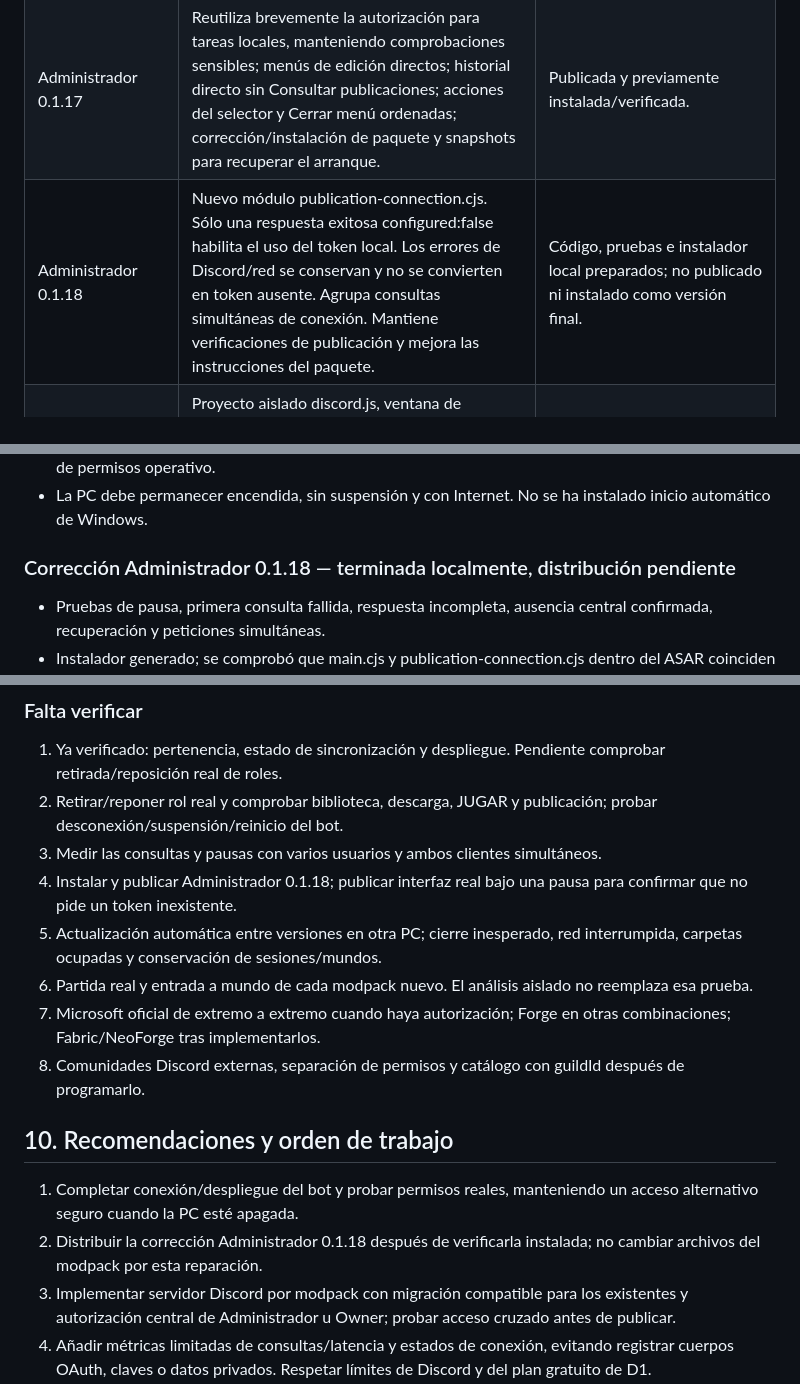
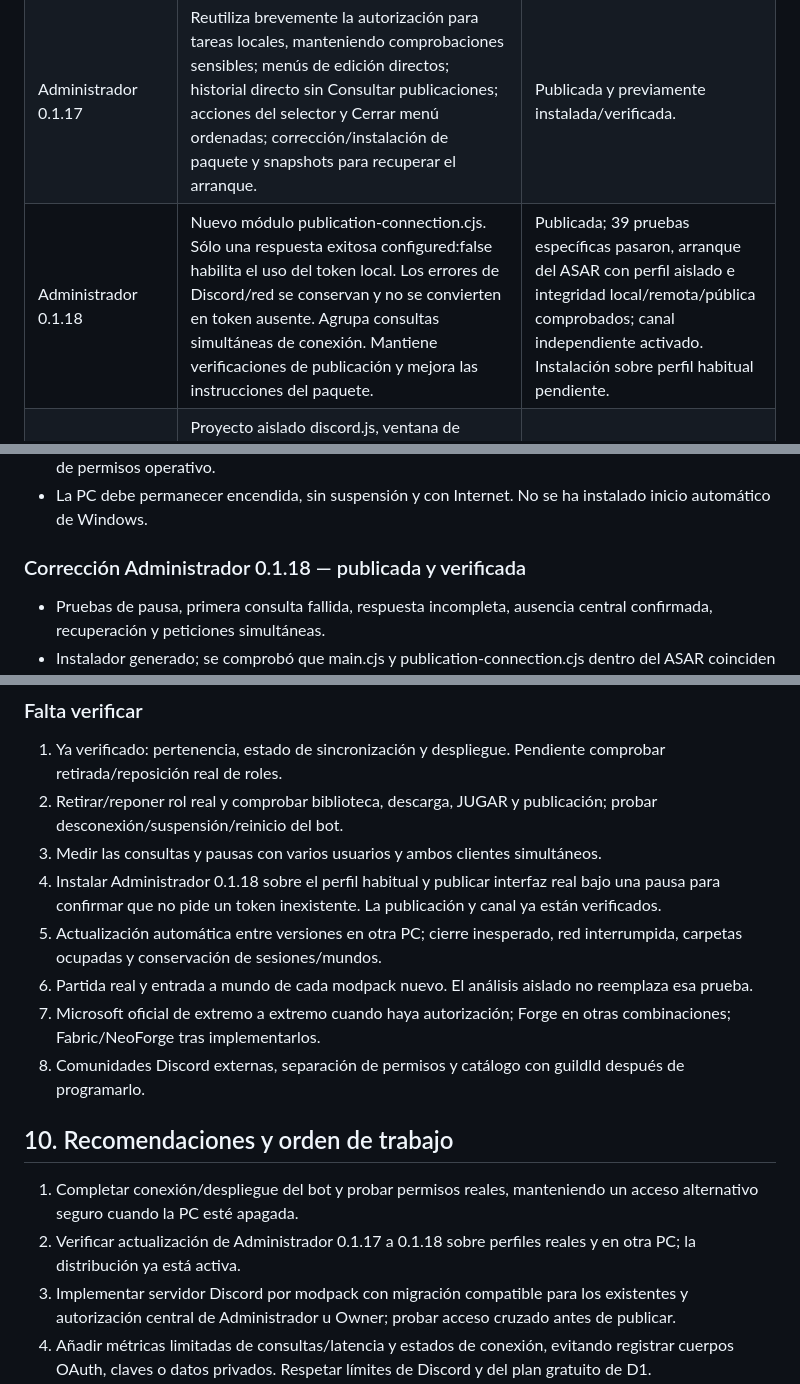
Before and after one commit to tonyvillalobosmejia-netizen/champagne-vol5-modpack, a Markdown page: launcher/ESTADO_DESARROLLO.md, 3 parts joined by grey strips. Drawn GitHub-style.

```diff
--- a/launcher/ESTADO_DESARROLLO.md
+++ b/launcher/ESTADO_DESARROLLO.md
@@ -88,7 +88,7 @@ Publicaciones verificadas:
 | --- | --- | --- |
 | Launcher 0.1.16 | Reducción de consultas repetidas durante navegación/descargas; comprobación inicial de roles; pausa de Discord con explicación correcta; refresco de imágenes y uso del icono incluido en el paquete como respaldo; carpetas legibles y migración tolerante a carpetas ocupadas; apertura de raíz o carpeta individual según el botón. | Publicada y previamente instalada/verificada. No elimina los límites de Discord. |
 | Administrador 0.1.17 | Reutiliza brevemente la autorización para tareas locales, manteniendo comprobaciones sensibles; menús de edición directos; historial directo sin Consultar publicaciones; acciones del selector y Cerrar menú ordenadas; corrección/instalación de paquete y snapshots para recuperar el arranque. | Publicada y previamente instalada/verificada. |
-| Administrador 0.1.18 | Nuevo módulo publication-connection.cjs. Sólo una respuesta exitosa configured:false habilita el uso del token local. Los errores de Discord/red se conservan y no se convierten en token ausente. Agrupa consultas simultáneas de conexión. Mantiene verificaciones de publicación y mejora las instrucciones del paquete. | Código, pruebas e instalador local preparados; no publicado ni instalado como versión final. |
+| Administrador 0.1.18 | Nuevo módulo publication-connection.cjs. Sólo una respuesta exitosa configured:false habilita el uso del token local. Los errores de Discord/red se conservan y no se convierten en token ausente. Agrupa consultas simultáneas de conexión. Mantiene verificaciones de publicación y mejora las instrucciones del paquete. | Publicada; 39 pruebas específicas pasaron, arranque del ASAR con perfil aislado e integridad local/remota/pública comprobados; canal independiente activado. Instalación sobre perfil habitual pendiente. |
 | Bot local 0.1.0 / Worker sin nueva versión asignada | Proyecto aislado discord.js, ventana de configuración cifrada, bandeja y acceso local de escritorio. Worker local recibe actualizaciones firmadas/secuenciadas; sincronización completa, eventos de roles y control de desconexión/caducidad. Tablas adicionales creadas en D1; clave de conexión guardada por el propietario como Secret. Server Members Intent guardado en Discord y pertenencia del bot confirmada. | Integración desplegada y sincronización real comprobada. Falta ensayo de retirada/reposición de roles reales y desconexión/suspensión de la PC. |
 | Documentación, 13-10-2026 | Se crea ESTADO_DESARROLLO.md, se comprueban releases/rama/health y se ejecutan 201 pruebas existentes. Se añade una regla documental de mantenimiento para futuros cambios. | Cambio documental; no añade funciones a las aplicaciones. |
 
@@ -111,7 +111,7 @@ No se atribuyen cambios nuevos a versiones 0.1.17 del Launcher o 0.1.19 del Admi
 - La ventana local informa sincronización pendiente. running:true significa proceso iniciado, no servicio de permisos operativo.
 - La PC debe permanecer encendida, sin suspensión y con Internet. No se ha instalado inicio automático de Windows.
 
-### Corrección Administrador 0.1.18 — terminada localmente, distribución pendiente
+### Corrección Administrador 0.1.18 — publicada y verificada
 
 - Pruebas de pausa, primera consulta fallida, respuesta incompleta, ausencia central confirmada, recuperación y peticiones simultáneas.
 - Instalador generado; se comprobó que main.cjs y publication-connection.cjs dentro del ASAR coinciden con las fuentes.
@@ -223,7 +223,7 @@ Servicio público: [villawolf-auth](https://villawolf-auth.tony-villalobos-mejia
 1. Ya verificado: pertenencia, estado de sincronización y despliegue. Pendiente comprobar retirada/reposición real de roles.
 2. Retirar/reponer rol real y comprobar biblioteca, descarga, JUGAR y publicación; probar desconexión/suspensión/reinicio del bot.
 3. Medir las consultas y pausas con varios usuarios y ambos clientes simultáneos.
-4. Instalar y publicar Administrador 0.1.18; publicar interfaz real bajo una pausa para confirmar que no pide un token inexistente.
+4. Instalar Administrador 0.1.18 sobre el perfil habitual y publicar interfaz real bajo una pausa para confirmar que no pide un token inexistente. La publicación y canal ya están verificados.
 5. Actualización automática entre versiones en otra PC; cierre inesperado, red interrumpida, carpetas ocupadas y conservación de sesiones/mundos.
 6. Partida real y entrada a mundo de cada modpack nuevo. El análisis aislado no reemplaza esa prueba.
 7. Microsoft oficial de extremo a extremo cuando haya autorización; Forge en otras combinaciones; Fabric/NeoForge tras implementarlos.
@@ -232,7 +232,7 @@ Servicio público: [villawolf-auth](https://villawolf-auth.tony-villalobos-mejia
 ## 10. Recomendaciones y orden de trabajo
 
 1. Completar conexión/despliegue del bot y probar permisos reales, manteniendo un acceso alternativo seguro cuando la PC esté apagada.
-2. Distribuir la corrección Administrador 0.1.18 después de verificarla instalada; no cambiar archivos del modpack por esta reparación.
+2. Verificar actualización de Administrador 0.1.17 a 0.1.18 sobre perfiles reales y en otra PC; la distribución ya está activa.
 3. Implementar servidor Discord por modpack con migración compatible para los existentes y autorización central de Administrador u Owner; probar acceso cruzado antes de publicar.
 4. Añadir métricas limitadas de consultas/latencia y estados de conexión, evitando registrar cuerpos OAuth, claves o datos privados. Respetar límites de Discord y del plan gratuito de D1.
 5. Revisar el caso de renovación OAuth/snapshot y la política de privacidad del bot antes de su uso general.
```
Also changed, not shown: other parts of launcher/ESTADO_DESARROLLO.md (+14 -4 lines).
